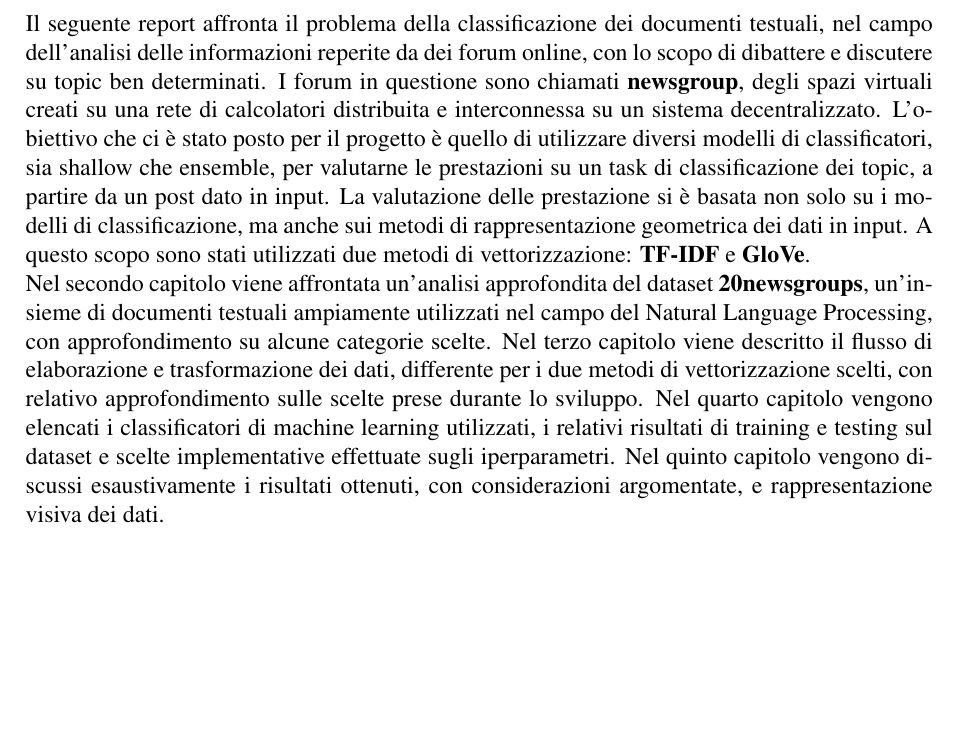
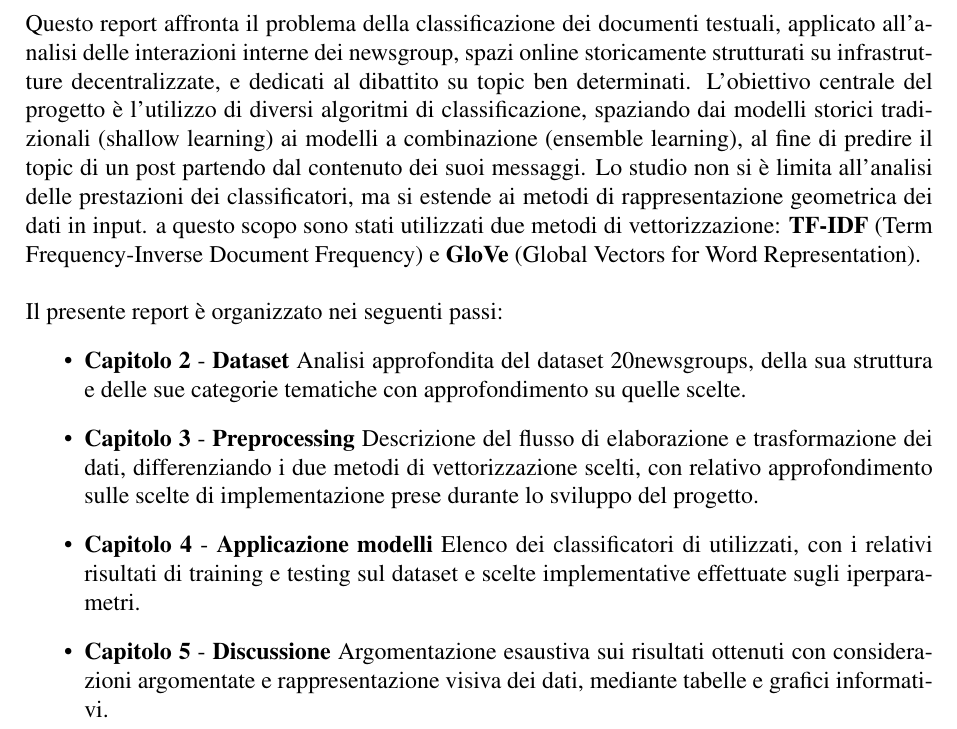
Before and after one commit to g-masala20/progetto_DaMi, a LaTeX document (relazione/relazione.tex): part of page 3 of 5, cut so that both start at the same text, the shorter picture padded with empty space. Compiled offline with pdfLaTeX.

Commit message:
Refactor introduzione

```diff
--- a/relazione/relazione.tex
+++ b/relazione/relazione.tex
@@ -95,21 +95,30 @@
     % Inizio Documento
     \thispagestyle{plain}
     \section{Introduzione}
-    Il seguente report affronta il problema della classificazione dei documenti testuali, nel campo dell'analisi delle informazioni
-    reperite da dei forum online, con lo scopo di dibattere e discutere su topic ben determinati. I forum in questione sono chiamati
-    \textbf{newsgroup}, degli spazi virtuali creati su una rete di calcolatori distribuita e interconnessa su un sistema decentralizzato.
-    L'obiettivo che ci è stato posto per il progetto è quello di utilizzare diversi modelli di classificatori, sia shallow che ensemble, per
-    valutarne le prestazioni su un task di classificazione dei topic, a partire da un post dato in input. La valutazione delle prestazione
-    si è basata non solo su i modelli di classificazione, ma anche sui metodi di rappresentazione geometrica dei dati in input. A questo scopo
-    sono stati utilizzati due metodi di vettorizzazione: \textbf{TF-IDF} e \textbf{GloVe}.
+    Questo report affronta il problema della classificazione dei documenti testuali, applicato all'analisi
+    delle interazioni interne dei newsgroup, spazi online storicamente strutturati su infrastrutture decentralizzate,
+    e dedicati al dibattito su topic ben determinati. L'obiettivo centrale del progetto è l'utilizzo di diversi algoritmi
+    di classificazione, spaziando dai modelli storici tradizionali (shallow learning) ai modelli a combinazione (ensemble learning),
+    al fine di predire il topic di un post partendo dal contenuto dei suoi messaggi.
+    Lo studio non si è limita all'analisi delle prestazioni dei classificatori, ma si estende ai metodi di rappresentazione
+    geometrica dei dati in input. a questo scopo sono stati utilizzati due metodi di vettorizzazione:
+    \textbf{TF-IDF} (Term Frequency-Inverse Document Frequency) e \textbf{GloVe} (Global Vectors for Word Representation).
 
-    Nel secondo capitolo viene affrontata un'analisi approfondita del dataset \textbf{20newsgroups}, un'insieme di documenti testuali ampiamente
-    utilizzati nel campo del Natural Language Processing, con approfondimento su alcune categorie scelte.
-    Nel terzo capitolo viene descritto il flusso di elaborazione e trasformazione dei dati, differente per i due metodi di vettorizzazione scelti,
-    con relativo approfondimento sulle scelte prese durante lo sviluppo.
-    Nel quarto capitolo vengono elencati i classificatori di machine learning utilizzati, i relativi risultati di training e testing sul dataset
-    e scelte implementative effettuate sugli iperparametri.
-    Nel quinto capitolo vengono discussi esaustivamente i risultati ottenuti, con considerazioni argomentate, e rappresentazione visiva dei dati.
+    \vspace{5mm}
+    Il presente report è organizzato nei seguenti passi:
+    \begin{itemize}
+        \item \textbf{Capitolo 2} - \textbf{Dataset} Analisi approfondita del dataset 20newsgroups, della sua struttura e delle sue categorie tematiche
+        con approfondimento su quelle scelte.
+
+        \item \textbf{Capitolo 3} - \textbf{Preprocessing} Descrizione del flusso di elaborazione e trasformazione dei dati, differenziando i due metodi di vettorizzazione scelti,
+        con relativo approfondimento sulle scelte di implementazione prese durante lo sviluppo del progetto.
+
+        \item \textbf{Capitolo 4} - \textbf{Applicazione modelli} Elenco dei classificatori di utilizzati, con i relativi risultati di training e testing sul dataset
+        e scelte implementative effettuate sugli iperparametri.
+
+        \item \textbf{Capitolo 5} - \textbf{Discussione} Argomentazione esaustiva sui risultati ottenuti con considerazioni argomentate e rappresentazione visiva dei dati, mediante tabelle e grafici informativi.
+
+    \end{itemize}
 
     \pagebreak
     \thispagestyle{plain}
```
Also changed, not shown: relazione/relazione.pdf, 2 other files.
